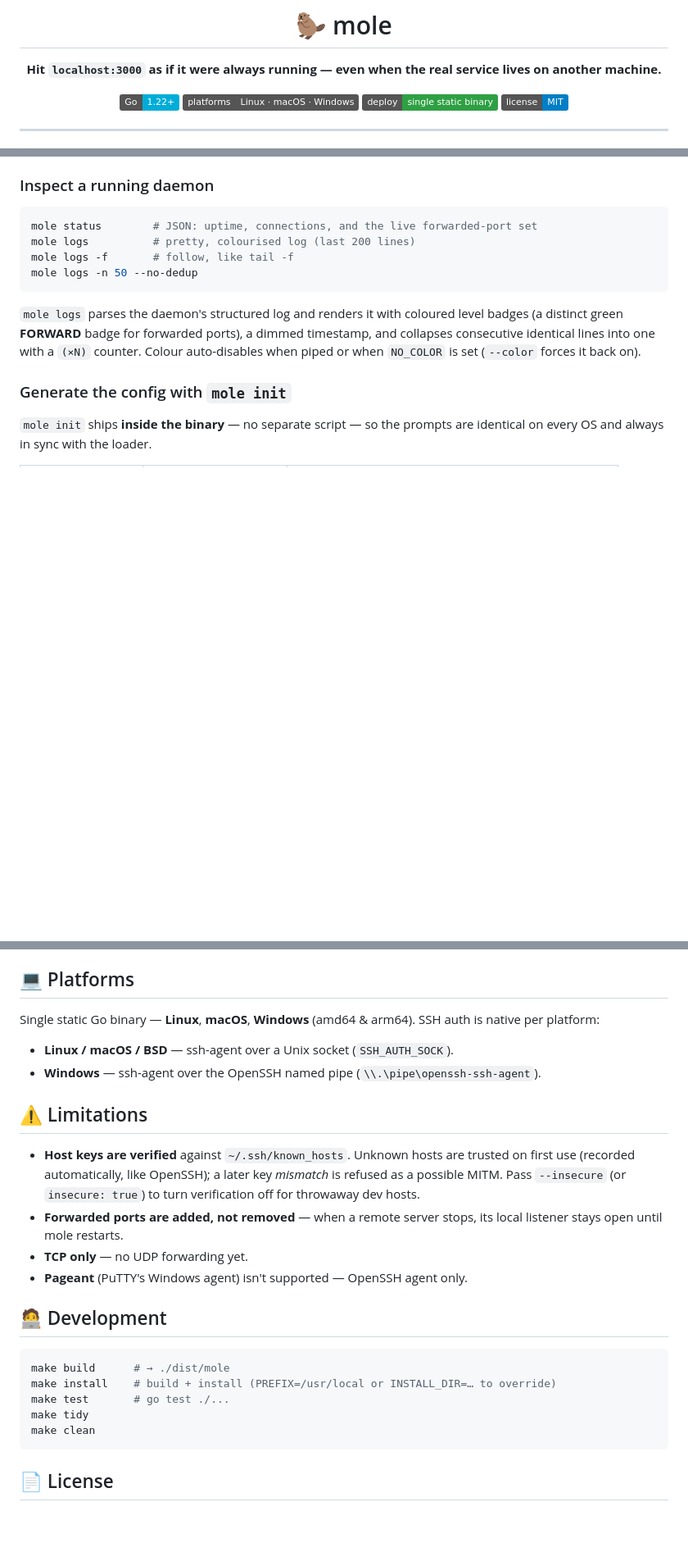
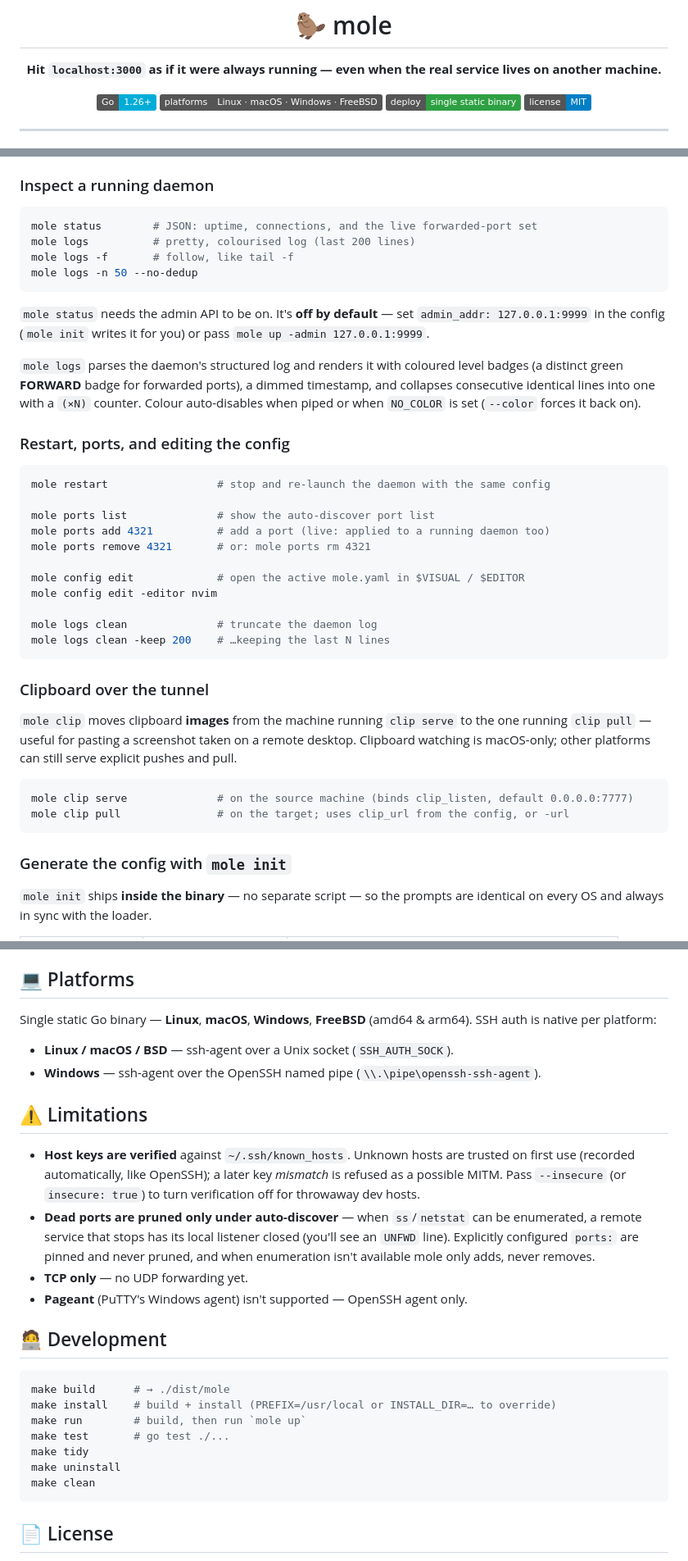
Before and after one commit to Luqueee/mole, a Markdown page: README.md, 3 parts joined by grey strips. Shown at 82% size. Drawn GitHub-style; badges without logos; blank space fills up the shorter version.

Commit message:
docs: correct the README against the shipped CLI
Audited every claim against the source rather than the other way round.

- Commands table listed 7 of the 12 the dispatcher handles: add restart,
  ports, config and clip, plus `logs clean`
- admin_addr was documented as defaulting to 127.0.0.1:9999; config.Default()
  returns "", so the admin API is opt-in and `mole status` fails until it is
  set. `mole init` writes it, which is why this went unnoticed
- Config reference was missing clip_url, clip_listen and clip_interval_ms
- "Forwarded ports are added, not removed" has been false since
  forwarder.retain() landed — the README described the UNFWD badge three
  sections earlier and contradicted itself. Replaced with the real
  behaviour: pruning happens under auto-discover when ss/netstat can be
  enumerated, pinned ports are exempt, and probe-only mode never prunes
- Go 1.22+ → 1.26+ (go.mod says go 1.26.4), badge and `go install` alike
- FreeBSD is supported by install.sh; say so in the badge and Platforms
- CLI reference gained the missing commands and their flags
- Development gained `make run` and `make uninstall`

Added usage sections for restart / ports / config / logs clean and for
`mole clip`, noting that clipboard watching is macOS-only (watcher_darwin.go
vs watcher_other.go).

````diff
--- a/README.md
+++ b/README.md
@@ -4,8 +4,8 @@
 
 **Hit `localhost:3000` as if it were always running — even when the real service lives on another machine.**
 
-[![Go](https://img.shields.io/badge/Go-1.22%2B-00ADD8?logo=go&logoColor=white)](https://go.dev)
-[![Platforms](https://img.shields.io/badge/platforms-Linux%20·%20macOS%20·%20Windows-555)](#-platforms)
+[![Go](https://img.shields.io/badge/Go-1.26%2B-00ADD8?logo=go&logoColor=white)](https://go.dev)
+[![Platforms](https://img.shields.io/badge/platforms-Linux%20·%20macOS%20·%20Windows%20·%20FreeBSD-555)](#-platforms)
 [![Single binary](https://img.shields.io/badge/deploy-single%20static%20binary-2ea043)](#-install)
 [![License](https://img.shields.io/badge/license-MIT-blue)](#-license)
 
@@ -262,11 +266,44 @@ mole logs -f       # follow, like tail -f
 mole logs -n 50 --no-dedup
 ```
 
+`mole status` needs the admin API to be on. It's **off by default** — set
+`admin_addr: 127.0.0.1:9999` in the config (`mole init` writes it for you) or
+pass `mole up -admin 127.0.0.1:9999`.
+
 `mole logs` parses the daemon's structured log and renders it with coloured
 level badges (a distinct green **FORWARD** badge for forwarded ports), a dimmed
 timestamp, and collapses consecutive identical lines into one with a `(×N)`
 counter. Colour auto-disables when piped or when `NO_COLOR` is set (`--color`
 forces it back on).
+
+### Restart, ports, and editing the config
+
+```bash
+mole restart                 # stop and re-launch the daemon with the same config
+
+mole ports list              # show the auto-discover port list
+mole ports add 4321          # add a port (live: applied to a running daemon too)
+mole ports remove 4321       # or: mole ports rm 4321
+
+mole config edit             # open the active mole.yaml in $VISUAL / $EDITOR
+mole config edit -editor nvim
+
+mole logs clean              # truncate the daemon log
+mole logs clean -keep 200    # …keeping the last N lines
+```
+
+### Clipboard over the tunnel
+
+`mole clip` moves clipboard **images** from the machine running `clip serve` to
+the one running `clip pull` — useful for pasting a screenshot taken on a remote
+desktop. Clipboard watching is macOS-only; other platforms can still serve
+explicit pushes and pull.
+
+```bash
+mole clip serve              # on the source machine (binds clip_listen, default 0.0.0.0:7777)
+mole clip pull               # on the target; uses clip_url from the config, or -url
+```
+
 
 ### Generate the config with `mole init`
 
@@ -362,7 +410,7 @@ State (pidfile + background log) lives in `~/.local/state/mole/` on Unix
 
 ## 💻 Platforms
 
-Single static Go binary — **Linux**, **macOS**, **Windows** (amd64 & arm64).
+Single static Go binary — **Linux**, **macOS**, **Windows**, **FreeBSD** (amd64 & arm64).
 SSH auth is native per platform:
 
 - **Linux / macOS / BSD** — ssh-agent over a Unix socket (`SSH_AUTH_SOCK`).
@@ -375,8 +423,10 @@ SSH auth is native per platform:
   trusted on first use (recorded automatically, like OpenSSH); a later key
   *mismatch* is refused as a possible MITM. Pass `--insecure` (or
   `insecure: true`) to turn verification off for throwaway dev hosts.
-- **Forwarded ports are added, not removed** — when a remote server stops, its
-  local listener stays open until mole restarts.
+- **Dead ports are pruned only under auto-discover** — when `ss`/`netstat` can be
+  enumerated, a remote service that stops has its local listener closed (you'll
+  see an `UNFWD` line). Explicitly configured `ports:` are pinned and never
+  pruned, and when enumeration isn't available mole only adds, never removes.
 - **TCP only** — no UDP forwarding yet.
 - **Pageant** (PuTTY's Windows agent) isn't supported — OpenSSH agent only.
 
@@ -385,8 +435,10 @@ SSH auth is native per platform:
 ```bash
 make build      # → ./dist/mole
 make install    # build + install (PREFIX=/usr/local or INSTALL_DIR=… to override)
+make run        # build, then run `mole up`
 make test       # go test ./...
 make tidy
+make uninstall
 make clean
 ```
 
````
Also changed, not shown: other parts of README.md (+20 -5 lines).
